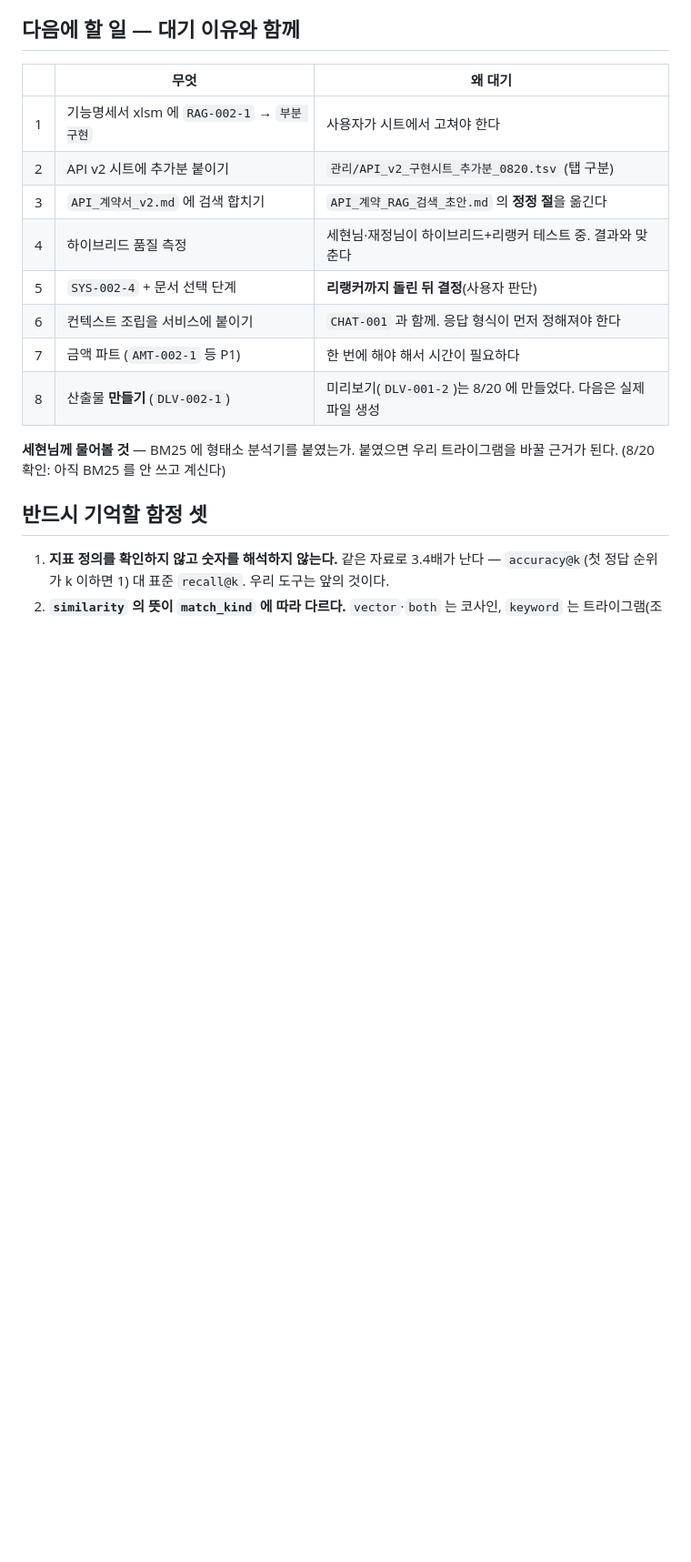
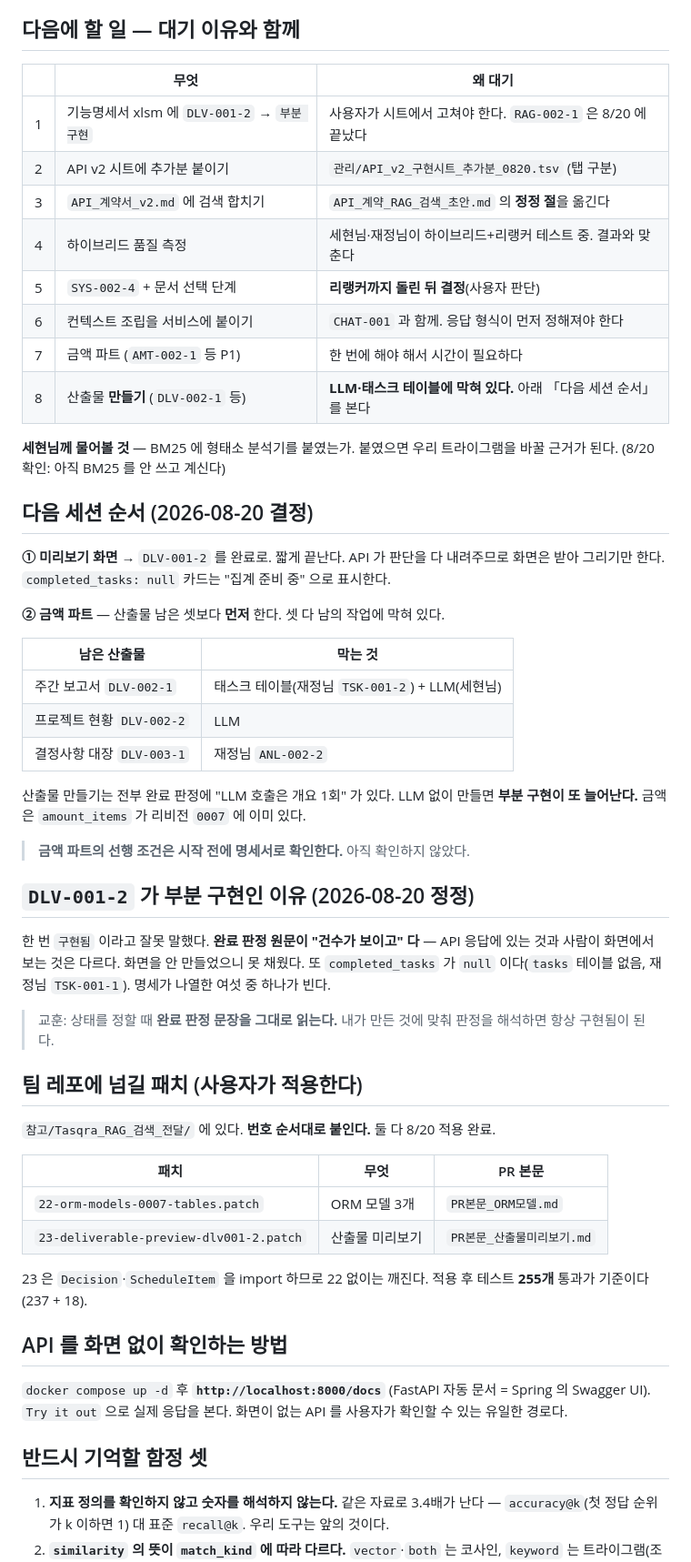
Before and after one commit to bobohyeon/deliver, a Markdown page: 관리/현재상태.md, the part around the change. Shown at 91% size. Rendered like a GitHub page; blank space fills up the shorter version.

Commit message:
현재상태: 다음 순서(미리보기 화면->금액) + DLV-001-2 정정 근거 + 패치 목록 + docs 확인법

```diff
--- a/관리/현재상태.md
+++ b/관리/현재상태.md
@@ -36,17 +36,63 @@ P1 넷(`DLV-001-2`·`003-1`·`003-2`·`003-3`)의 선행이 풀렸다. 화면
 
 | | 무엇 | 왜 대기 |
 |---|---|---|
-| 1 | 기능명세서 xlsm 에 `RAG-002-1` → `부분 구현` | 사용자가 시트에서 고쳐야 한다 |
+| 1 | 기능명세서 xlsm 에 `DLV-001-2` → `부분 구현` | 사용자가 시트에서 고쳐야 한다. `RAG-002-1` 은 8/20 에 끝났다 |
 | 2 | API v2 시트에 추가분 붙이기 | `관리/API_v2_구현시트_추가분_0820.tsv` (탭 구분) |
 | 3 | `API_계약서_v2.md` 에 검색 합치기 | `API_계약_RAG_검색_초안.md` 의 **정정 절**을 옮긴다 |
 | 4 | 하이브리드 품질 측정 | 세현님·재정님이 하이브리드+리랭커 테스트 중. 결과와 맞춘다 |
 | 5 | `SYS-002-4` + 문서 선택 단계 | **리랭커까지 돌린 뒤 결정**(사용자 판단) |
 | 6 | 컨텍스트 조립을 서비스에 붙이기 | `CHAT-001` 과 함께. 응답 형식이 먼저 정해져야 한다 |
 | 7 | 금액 파트 (`AMT-002-1` 등 P1) | 한 번에 해야 해서 시간이 필요하다 |
-| 8 | 산출물 **만들기** (`DLV-002-1`) | 미리보기(`DLV-001-2`)는 8/20 에 만들었다. 다음은 실제 파일 생성 |
+| 8 | 산출물 **만들기** (`DLV-002-1` 등) | **LLM·태스크 테이블에 막혀 있다.** 아래 「다음 세션 순서」를 본다 |
 
 **세현님께 물어볼 것** — BM25 에 형태소 분석기를 붙였는가. 붙였으면 우리 트라이그램을
 바꿀 근거가 된다. (8/20 확인: 아직 BM25 를 안 쓰고 계신다)
+
+## 다음 세션 순서 (2026-08-20 결정)
+
+**① 미리보기 화면** → `DLV-001-2` 를 완료로. 짧게 끝난다. API 가 판단을 다 내려주므로
+화면은 받아 그리기만 한다. `completed_tasks: null` 카드는 "집계 준비 중" 으로 표시한다.
+
+**② 금액 파트** — 산출물 남은 셋보다 **먼저** 한다. 셋 다 남의 작업에 막혀 있다.
+
+| 남은 산출물 | 막는 것 |
+|---|---|
+| 주간 보고서 `DLV-002-1` | 태스크 테이블(재정님 `TSK-001-2`) + LLM(세현님) |
+| 프로젝트 현황 `DLV-002-2` | LLM |
+| 결정사항 대장 `DLV-003-1` | 재정님 `ANL-002-2` |
+
+산출물 만들기는 전부 완료 판정에 "LLM 호출은 개요 1회" 가 있다. LLM 없이 만들면
+**부분 구현이 또 늘어난다.** 금액은 `amount_items` 가 리비전 `0007` 에 이미 있다.
+
+> **금액 파트의 선행 조건은 시작 전에 명세서로 확인한다.** 아직 확인하지 않았다.
+
+## `DLV-001-2` 가 부분 구현인 이유 (2026-08-20 정정)
+
+한 번 `구현됨` 이라고 잘못 말했다. **완료 판정 원문이 "건수가 보이고" 다** — API
+응답에 있는 것과 사람이 화면에서 보는 것은 다르다. 화면을 안 만들었으니 못 채웠다.
+또 `completed_tasks` 가 `null` 이다(`tasks` 테이블 없음, 재정님 `TSK-001-1`).
+명세가 나열한 여섯 중 하나가 빈다.
+
+> 교훈: 상태를 정할 때 **완료 판정 문장을 그대로 읽는다.** 내가 만든 것에 맞춰
+> 판정을 해석하면 항상 구현됨이 된다.
+
+## 팀 레포에 넘길 패치 (사용자가 적용한다)
+
+`참고/Tasqra_RAG_검색_전달/` 에 있다. **번호 순서대로 붙인다.** 둘 다 8/20 적용 완료.
+
+| 패치 | 무엇 | PR 본문 |
+|---|---|---|
+| `22-orm-models-0007-tables.patch` | ORM 모델 3개 | `PR본문_ORM모델.md` |
+| `23-deliverable-preview-dlv001-2.patch` | 산출물 미리보기 | `PR본문_산출물미리보기.md` |
+
+23 은 `Decision`·`ScheduleItem` 을 import 하므로 22 없이는 깨진다.
+적용 후 테스트 **255개** 통과가 기준이다(237 + 18).
+
+## API 를 화면 없이 확인하는 방법
+
+`docker compose up -d` 후 **`http://localhost:8000/docs`** (FastAPI 자동 문서 =
+Spring 의 Swagger UI). `Try it out` 으로 실제 응답을 본다. 화면이 없는 API 를
+사용자가 확인할 수 있는 유일한 경로다.
 
 ## 반드시 기억할 함정 셋
 
```
